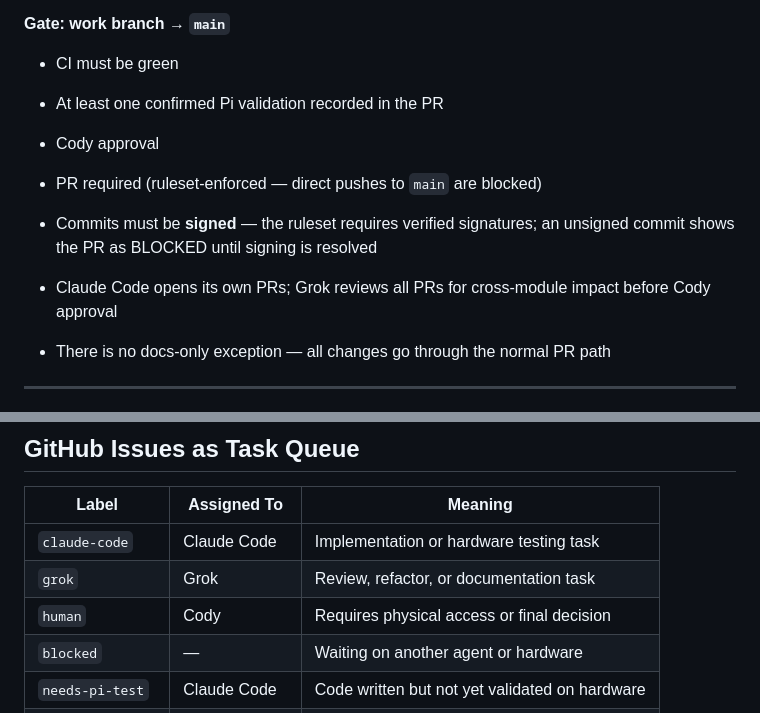
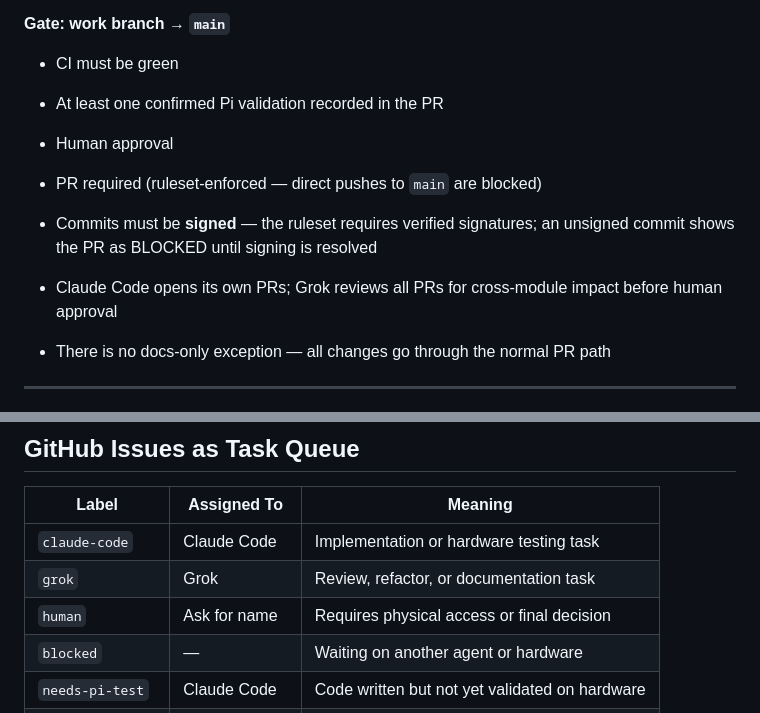
Before and after one commit to Isthistak3n/Passive-Vigilance, a Markdown page: AGENTS.md, 2 parts joined by grey strips. Rendered like a GitHub page.

Commit message:
Update approval process and labels in AGENTS.md

```diff
--- a/AGENTS.md
+++ b/AGENTS.md
@@ -95,12 +95,12 @@ feat|fix|docs|hotfix|refactor/<name>  →  main   (via PR)
 **Gate: work branch → `main`**
 - CI must be green
 - At least one confirmed Pi validation recorded in the PR
-- Cody approval
+- Human approval
 - PR required (ruleset-enforced — direct pushes to `main` are blocked)
 - Commits must be **signed** — the ruleset requires verified signatures; an
   unsigned commit shows the PR as BLOCKED until signing is resolved
 
-- Claude Code opens its own PRs; Grok reviews all PRs for cross-module impact before Cody approval
+- Claude Code opens its own PRs; Grok reviews all PRs for cross-module impact before human approval
 - There is no docs-only exception — all changes go through the normal PR path
 
 ---
@@ -175,7 +175,7 @@ that read like a debug log, or bury the user benefit in implementation detail.
 |----------------|---------------|----------------------------------------------|
 | `claude-code`  | Claude Code   | Implementation or hardware testing task      |
 | `grok`         | Grok          | Review, refactor, or documentation task      |
-| `human`        | Cody          | Requires physical access or final decision   |
+| `human`        | Ask for name  | Requires physical access or final decision   |
 | `blocked`      | —            | Waiting on another agent or hardware         |
 | `needs-pi-test`| Claude Code   | Code written but not yet validated on hardware |
 | `ready-to-merge`| Grok + Human | PR reviewed, Pi-tested, awaiting approval    |
```
